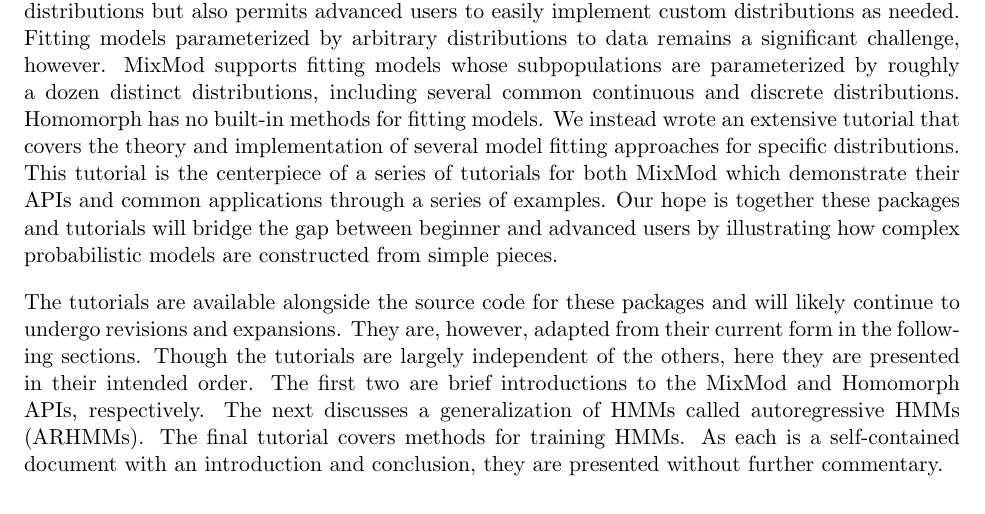
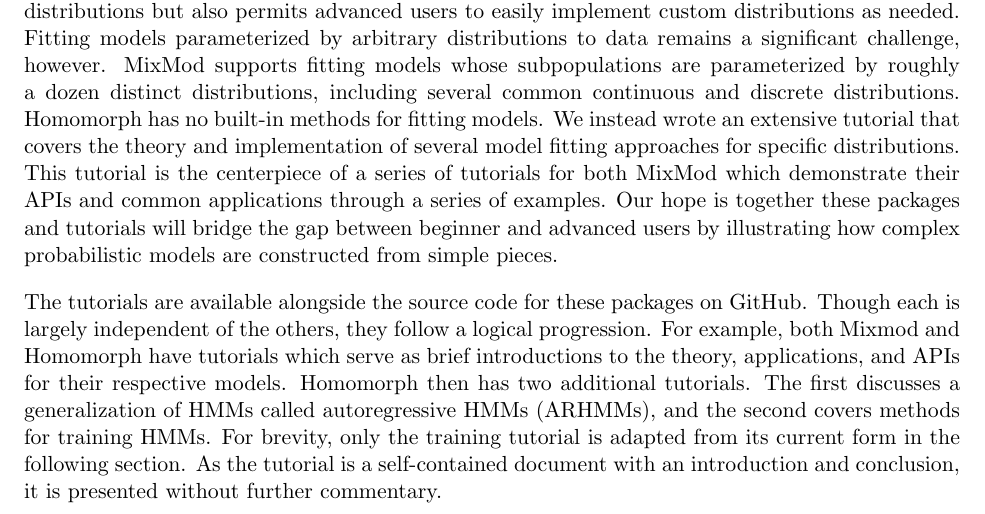
Before and after one commit to marcsingleton/orthology_inference2023_manuscript, a LaTeX thesis (main.tex, which reads chapter3/chapter3.tex): part of page 35 of 50, cut so that both start at the same text. Compiled offline with pdfLaTeX.

Commit message:
Modified end of introduction to chapter 3 to reflect inclusion of only the training tutorial

```diff
--- a/chapter3/chapter3.tex
+++ b/chapter3/chapter3.tex
@@ -10,4 +10,4 @@
 
 We therefore sought to create lightweight implementations of mixture models and HMMs which are available in the packages MixMod and Homomorph, respectively. A key design goal was to ensure these packages were both immediately accessible but also easily extensible. Thus, both packages conform to the SciPy API for specifying distributions, which allows use of its large number of distributions but also permits advanced users to easily implement custom distributions as needed. Fitting models parameterized by arbitrary distributions to data remains a significant challenge, however. MixMod supports fitting models whose subpopulations are parameterized by roughly a dozen distinct distributions, including several common continuous and discrete distributions. Homomorph has no built-in methods for fitting models. We instead wrote an extensive tutorial that covers the theory and implementation of several model fitting approaches for specific distributions. This tutorial is the centerpiece of a series of tutorials for both MixMod which demonstrate their APIs and common applications through a series of examples. Our hope is together these packages and tutorials will bridge the gap between beginner and advanced users by illustrating how complex probabilistic models are constructed from simple pieces.
 
-The tutorials are available alongside the source code for these packages and will likely continue to undergo revisions and expansions. They are, however, adapted from their current form in the following sections. Though the tutorials are largely independent of the others, here they are presented in their intended order. The first two are brief introductions to the MixMod and Homomorph APIs, respectively. The next discusses a generalization of HMMs called autoregressive HMMs (ARHMMs). The final tutorial covers methods for training HMMs. As each is a self-contained document with an introduction and conclusion, they are presented without further commentary.
+The tutorials are available alongside the source code for these packages on GitHub. Though each is largely independent of the others, they follow a logical progression. For example, both Mixmod and Homomorph have tutorials which serve as brief introductions to the theory, applications, and APIs for their respective models. Homomorph then has two additional tutorials. The first discusses a generalization of HMMs called autoregressive HMMs (ARHMMs), and the second covers methods for training HMMs. For brevity, only the training tutorial is adapted from its current form in the following section. As the tutorial is a self-contained document with an introduction and conclusion, it is presented without further commentary.
```
